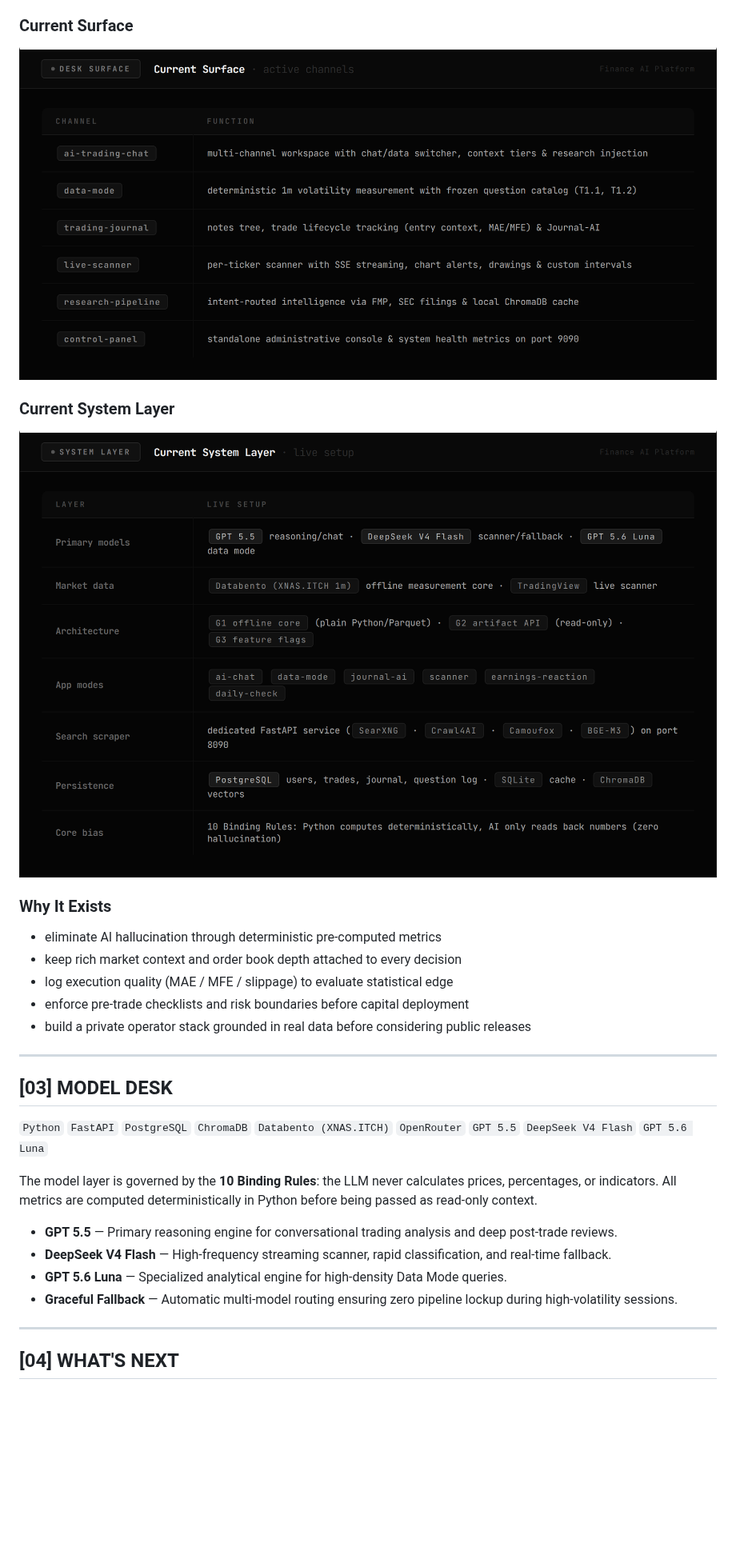
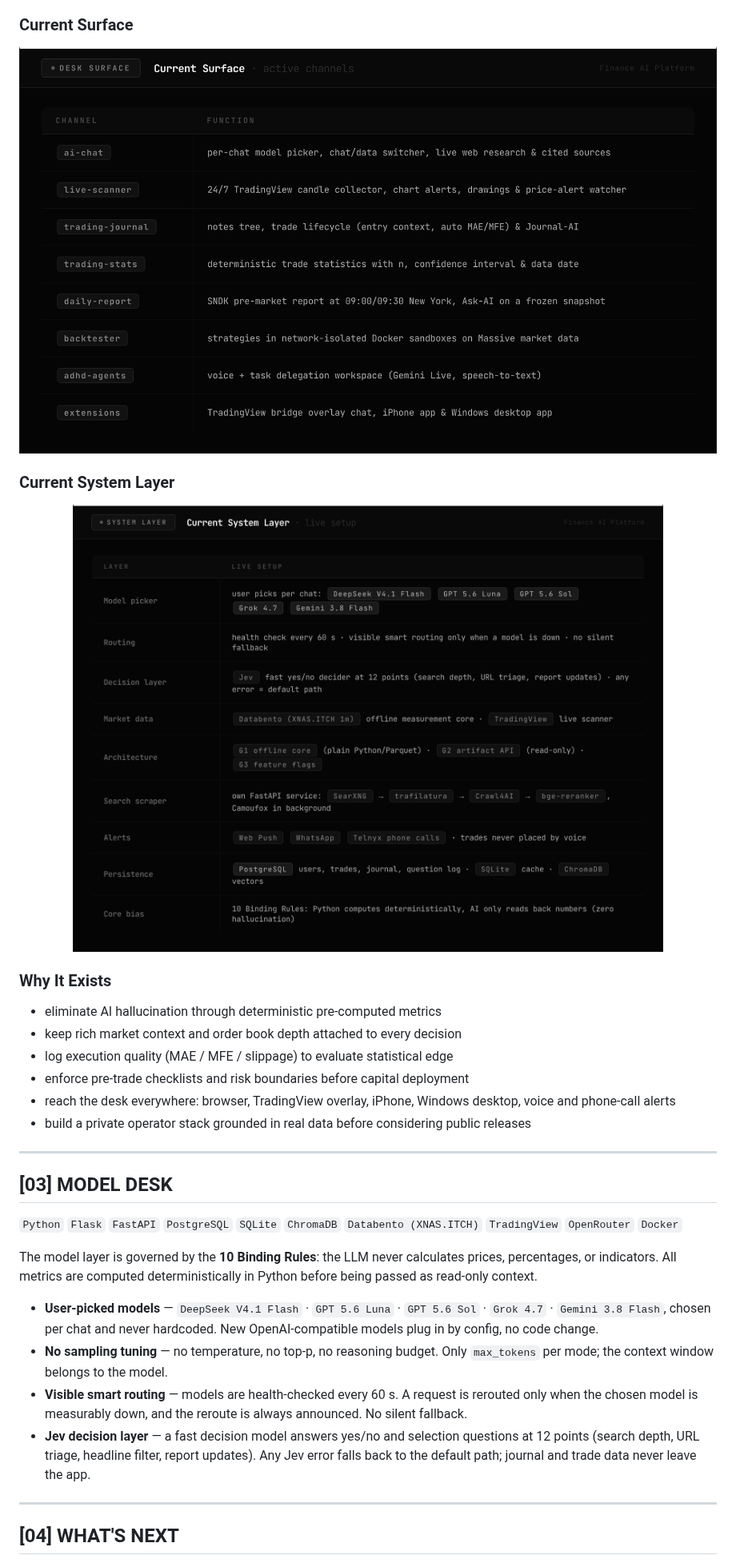
Before and after one commit to Linux5Real/Linux5Real, a Markdown page: README.md, the part around one of its changes. Shown at 80% size. GitHub-like rendering; pictures changed too: assets/finance-telemetry/table-current-surface.png, assets/finance-telemetry/table-system-layer.png; blank space fills up the shorter version.

```diff
--- a/README.md
+++ b/README.md
@@ -37,13 +37,13 @@ The project is a live private trading platform built around actual market mechan
 ### Current Surface
 
 <div align="center">
-  <img src="https://raw.githubusercontent.com/Linux5Real/Linux5Real/main/assets/finance-telemetry/table-current-surface.png?v=2" alt="Current Surface" />
+  <img src="https://raw.githubusercontent.com/Linux5Real/Linux5Real/main/assets/finance-telemetry/table-current-surface.png?v=3" alt="Current Surface" />
 </div>
 
 ### Current System Layer
 
 <div align="center">
-  <img src="https://raw.githubusercontent.com/Linux5Real/Linux5Real/main/assets/finance-telemetry/table-system-layer.png?v=2" alt="Current System Layer" />
+  <img src="https://raw.githubusercontent.com/Linux5Real/Linux5Real/main/assets/finance-telemetry/table-system-layer.png?v=3" alt="Current System Layer" />
 </div>
 
 ### Why It Exists
@@ -52,20 +52,21 @@ The project is a live private trading platform built around actual market mechan
 - keep rich market context and order book depth attached to every decision
 - log execution quality (MAE / MFE / slippage) to evaluate statistical edge
 - enforce pre-trade checklists and risk boundaries before capital deployment
+- reach the desk everywhere: browser, TradingView overlay, iPhone, Windows desktop, voice and phone-call alerts
 - build a private operator stack grounded in real data before considering public releases
 
 ---
 
 ## [03] MODEL DESK
 
-`Python` `FastAPI` `PostgreSQL` `ChromaDB` `Databento (XNAS.ITCH)` `OpenRouter` `GPT 5.5` `DeepSeek V4 Flash` `GPT 5.6 Luna`
+`Python` `Flask` `FastAPI` `PostgreSQL` `SQLite` `ChromaDB` `Databento (XNAS.ITCH)` `TradingView` `OpenRouter` `Docker`
 
 The model layer is governed by the **10 Binding Rules**: the LLM never calculates prices, percentages, or indicators. All metrics are computed deterministically in Python before being passed as read-only context.
 
-- **GPT 5.5** — Primary reasoning engine for conversational trading analysis and deep post-trade reviews.
-- **DeepSeek V4 Flash** — High-frequency streaming scanner, rapid classification, and real-time fallback.
-- **GPT 5.6 Luna** — Specialized analytical engine for high-density Data Mode queries.
-- **Graceful Fallback** — Automatic multi-model routing ensuring zero pipeline lockup during high-volatility sessions.
+- **User-picked models** — `DeepSeek V4.1 Flash` · `GPT 5.6 Luna` · `GPT 5.6 Sol` · `Grok 4.7` · `Gemini 3.8 Flash`, chosen per chat and never hardcoded. New OpenAI-compatible models plug in by config, no code change.
+- **No sampling tuning** — no temperature, no top-p, no reasoning budget. Only `max_tokens` per mode; the context window belongs to the model.
+- **Visible smart routing** — models are health-checked every 60 s. A request is rerouted only when the chosen model is measurably down, and the reroute is always announced. No silent fallback.
+- **Jev decision layer** — a fast decision model answers yes/no and selection questions at 12 points (search depth, URL triage, headline filter, report updates). Any Jev error falls back to the default path; journal and trade data never leave the app.
 
 ---
 
```
Also changed, not shown: other parts of README.md (+5 -5 lines), assets/finance-telemetry/finance-hero.png, assets/finance-telemetry/table-build-path.png, 1 other file.
